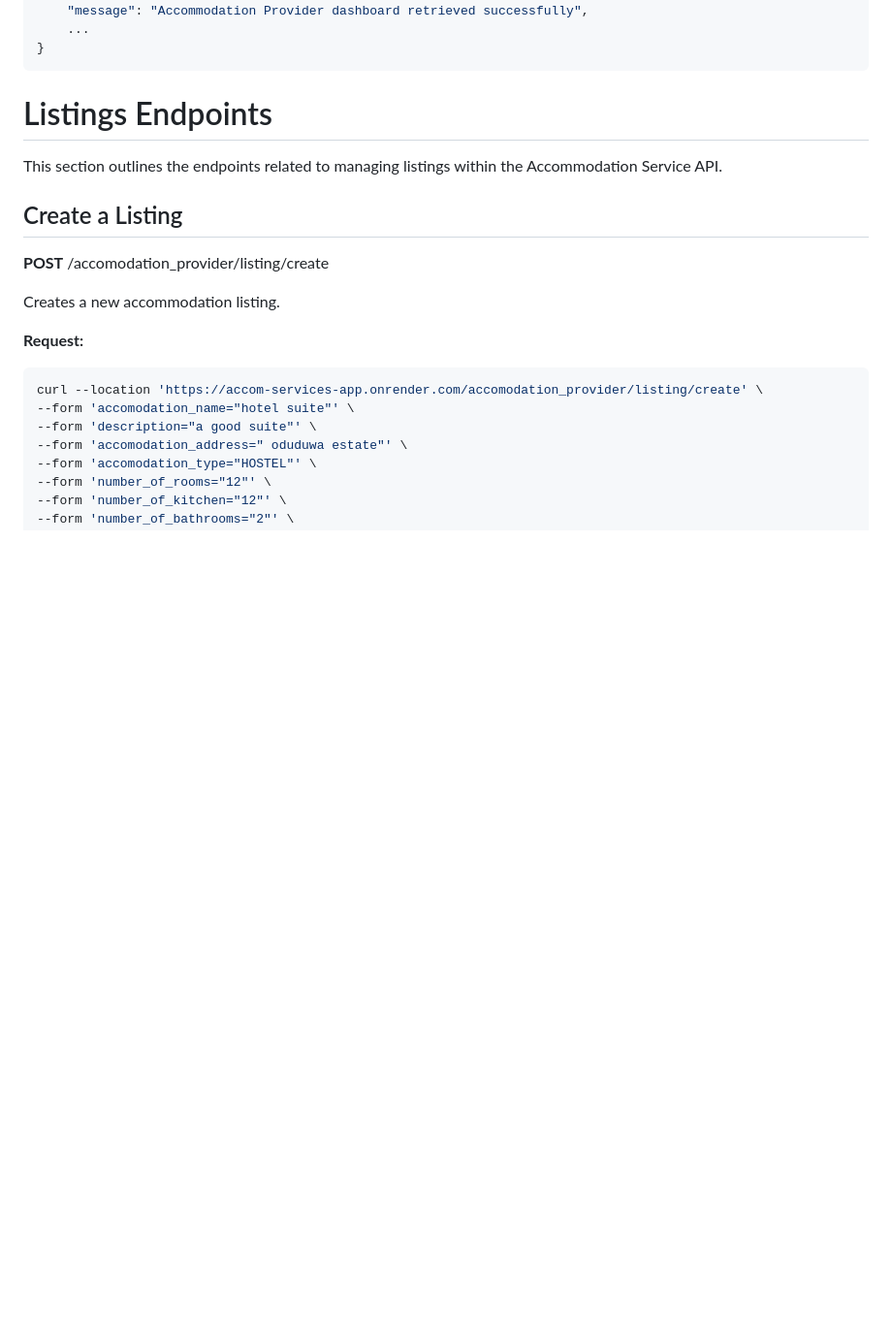
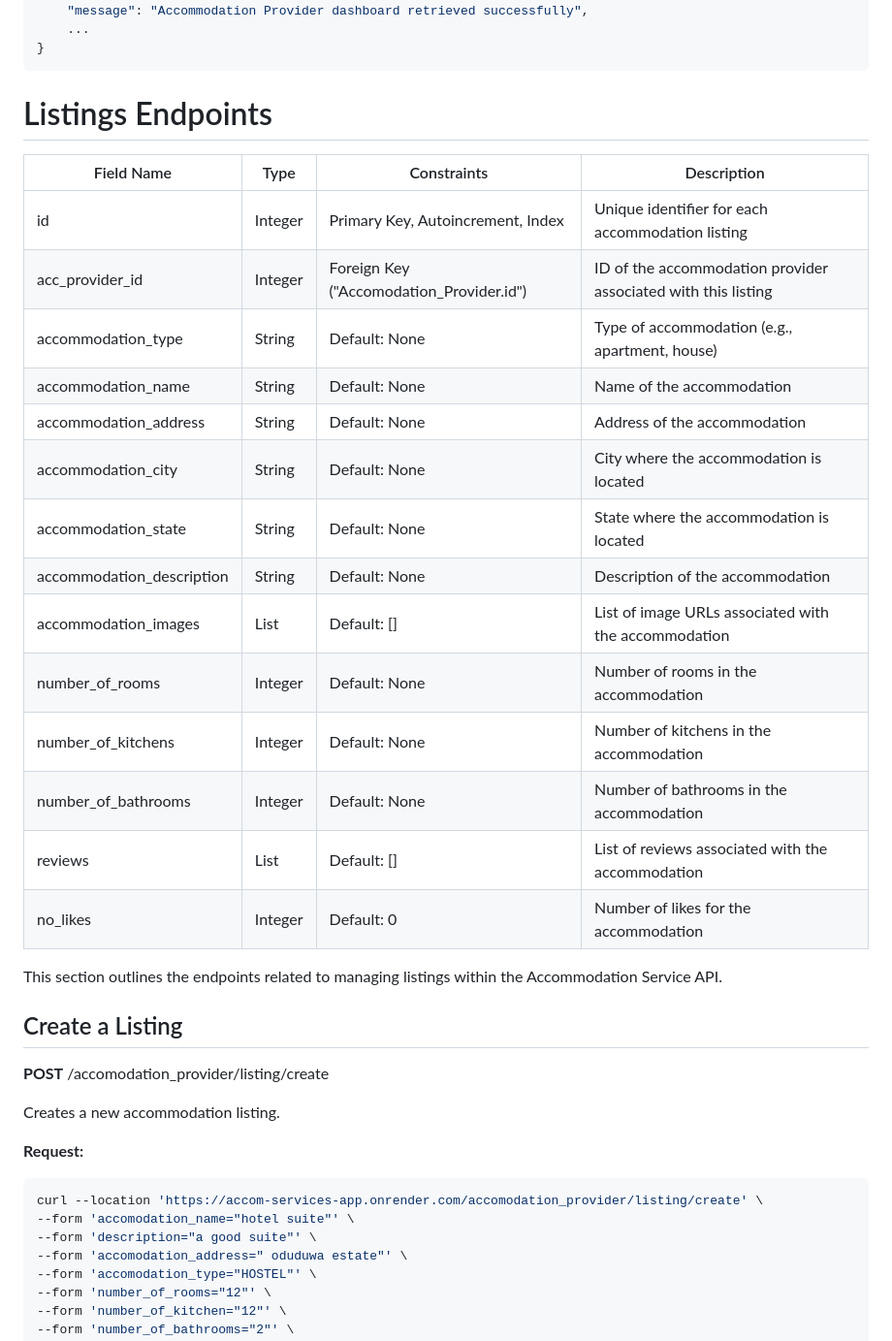
Before and after one commit to Savepeter2/Accomodation-Services-Backend-App, a Markdown page: README.md, the part around one of its changes. Shown at 97% size. Rendered like a GitHub page; blank space fills up the shorter version.

````diff
--- a/README.md
+++ b/README.md
@@ -361,6 +390,24 @@ curl --location 'https://accom-services-app.onrender.com/accomodation_provider/h
 ```
 
 # Listings Endpoints
+
+| Field Name               | Type     | Constraints                      | Description                                            |
+|--------------------------|----------|----------------------------------|--------------------------------------------------------|
+| id                       | Integer  | Primary Key, Autoincrement, Index| Unique identifier for each accommodation listing      |
+| acc_provider_id          | Integer  | Foreign Key ("Accomodation_Provider.id") | ID of the accommodation provider associated with this listing |
+| accommodation_type       | String   | Default: None                   | Type of accommodation (e.g., apartment, house)        |
+| accommodation_name       | String   | Default: None                   | Name of the accommodation                             |
+| accommodation_address    | String   | Default: None                   | Address of the accommodation                          |
+| accommodation_city       | String   | Default: None                   | City where the accommodation is located               |
+| accommodation_state      | String   | Default: None                   | State where the accommodation is located              |
+| accommodation_description| String   | Default: None                   | Description of the accommodation                      |
+| accommodation_images     | List     | Default: []                     | List of image URLs associated with the accommodation |
+| number_of_rooms          | Integer  | Default: None                   | Number of rooms in the accommodation                  |
+| number_of_kitchens       | Integer  | Default: None                   | Number of kitchens in the accommodation               |
+| number_of_bathrooms      | Integer  | Default: None                   | Number of bathrooms in the accommodation              |
+| reviews                  | List     | Default: []                     | List of reviews associated with the accommodation    |
+| no_likes                 | Integer  | Default: 0                      | Number of likes for the accommodation                 |
+
 
 This section outlines the endpoints related to managing listings within the Accommodation Service API.
 
````
Also changed, not shown: other parts of README.md (+29 -0 lines).
